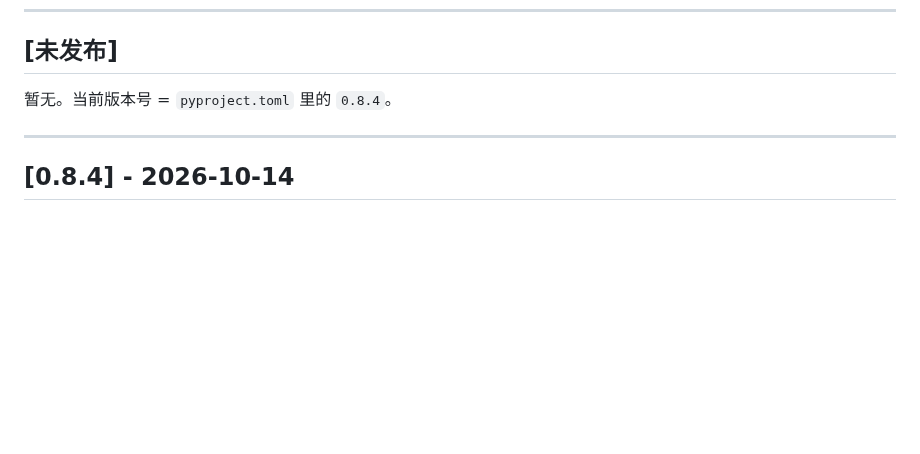
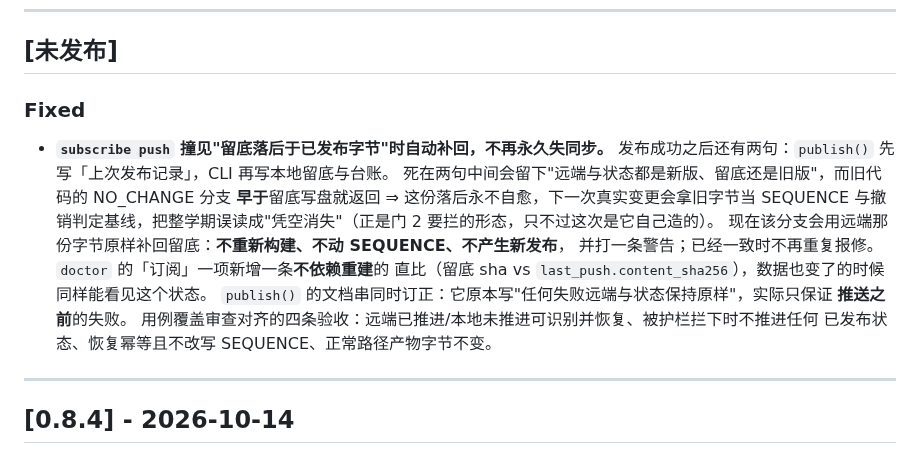
Before and after one commit to XLJFZ/xjtu-timetable-calendar, a Markdown page: CHANGELOG.md, the part around the change. Drawn GitHub-style; blank space fills up the shorter version.

Commit message:
docs(subscribe): 回写留底自愈的用户口径与 CHANGELOG 条目
上一笔代码改动的文档面（按 AGENTS.md 派发规则 2 分开落）。
`docs/user-guide/subscription.md` 的「日常更新」加一条：撞见"留底落后于已发布字节"
时 `subscribe push` 会原样补回、不重新构建、不动 SEQUENCE、不产生新发布，
`doctor` 也看得见（判据是留底 sha ≠ 最后一次发布的字节 sha，不依赖重建）。
CHANGELOG「未发布」记 Fixed，并把四条验收写进去，供发版时核对。

```diff
--- a/CHANGELOG.md
+++ b/CHANGELOG.md
@@ -8,7 +8,20 @@
 
 ## [未发布]
 
-暂无。当前版本号 = `pyproject.toml` 里的 `0.8.4`。
+### Fixed
+
+- **`subscribe push` 撞见"留底落后于已发布字节"时自动补回，不再永久失同步。**
+  发布成功之后还有两句：`publish()` 先写「上次发布记录」，CLI 再写本地留底与台账。
+  死在两句中间会留下"远端与状态都是新版、留底还是旧版"，而旧代码的 NO_CHANGE 分支
+  **早于**留底写盘就返回 ⇒ 这份落后永不自愈，下一次真实变更会拿旧字节当 SEQUENCE
+  与撤销判定基线，把整学期误读成"凭空消失"（正是门 2 要拦的形态，只不过这次是它自己造的）。
+  现在该分支会用远端那份字节原样补回留底：**不重新构建、不动 SEQUENCE、不产生新发布**，
+  并打一条警告；已经一致时不再重复报修。`doctor` 的「订阅」一项新增一条**不依赖重建**的
+  直比（留底 sha vs `last_push.content_sha256`），数据也变了的时候同样能看见这个状态。
+  `publish()` 的文档串同时订正：它原本写"任何失败远端与状态保持原样"，实际只保证
+  **推送之前**的失败。
+  用例覆盖审查对齐的四条验收：远端已推进/本地未推进可识别并恢复、被护栏拦下时不推进任何
+  已发布状态、恢复幂等且不改写 SEQUENCE、正常路径产物字节不变。
 
 ---
 
```
Also changed, not shown: docs/user-guide/subscription.md (+7 -0 lines).
